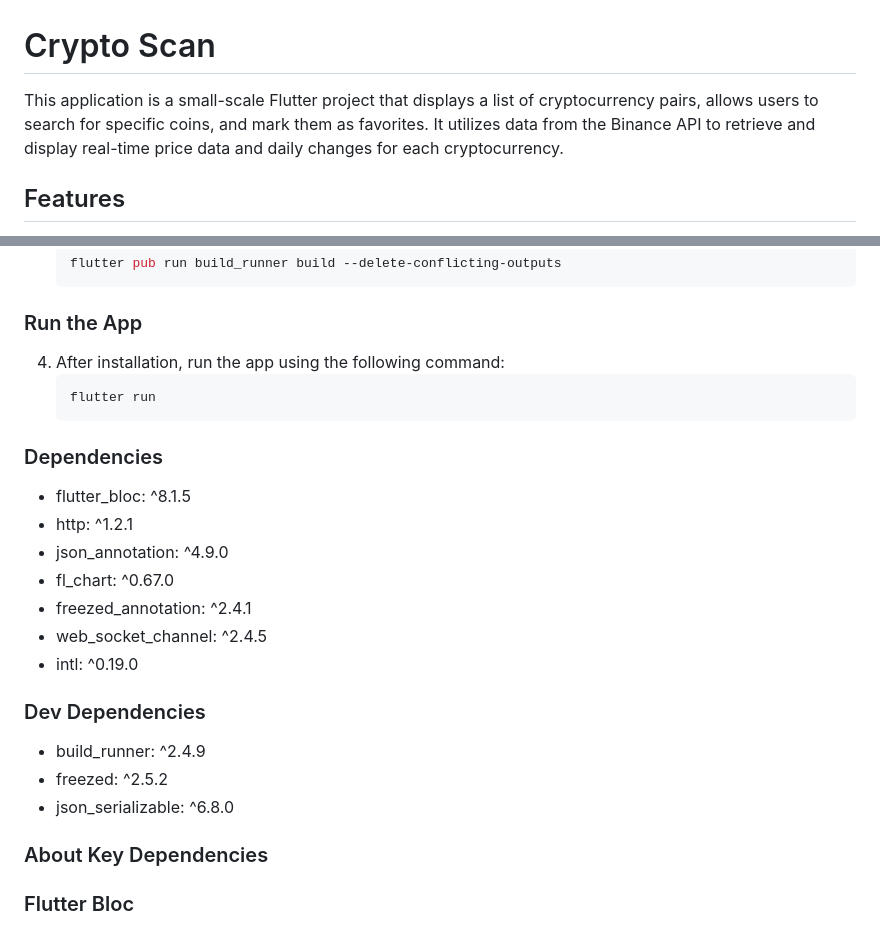
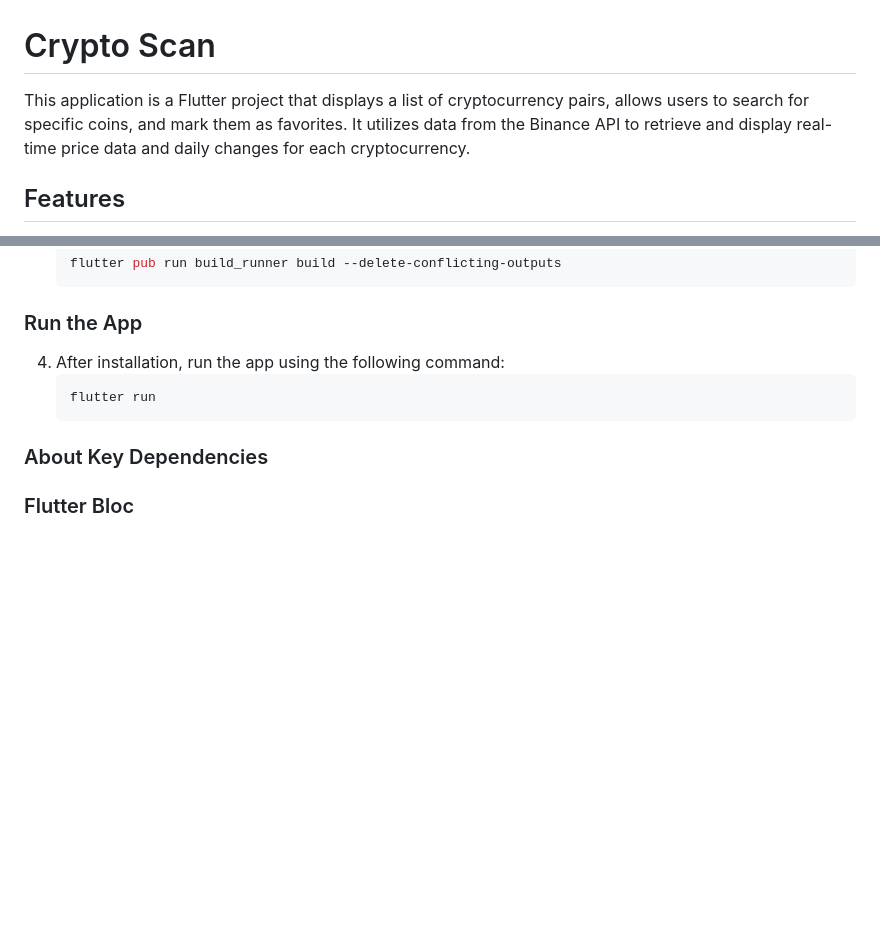
Before and after one commit to iqbaltld/crypto_scan, a Markdown page: README.md, 2 parts joined by grey strips. Rendered like a GitHub page; blank space fills up the shorter version.

````diff
--- a/README.md
+++ b/README.md
@@ -1,6 +1,6 @@
 # Crypto Scan
 
-This application is a small-scale Flutter project that displays a list of cryptocurrency pairs, allows users to search for specific coins, and mark them as favorites. It utilizes data from the Binance API to retrieve and display real-time price data and daily changes for each cryptocurrency.
+This application is a Flutter project that displays a list of cryptocurrency pairs, allows users to search for specific coins, and mark them as favorites. It utilizes data from the Binance API to retrieve and display real-time price data and daily changes for each cryptocurrency.
 
 ## Features
 
@@ -49,22 +49,6 @@ Ensure you have Flutter installed on your development machine. The app is built
    flutter run
    ```
 
-### Dependencies
-
-- flutter_bloc: ^8.1.5
-- http: ^1.2.1
-- json_annotation: ^4.9.0
-- fl_chart: ^0.67.0
-- freezed_annotation: ^2.4.1
-- web_socket_channel: ^2.4.5
-- intl: ^0.19.0
-
-### Dev Dependencies
-
-- build_runner: ^2.4.9
-- freezed: ^2.5.2
-- json_serializable: ^6.8.0
-
 ### About Key Dependencies
 
 ### Flutter Bloc
````
